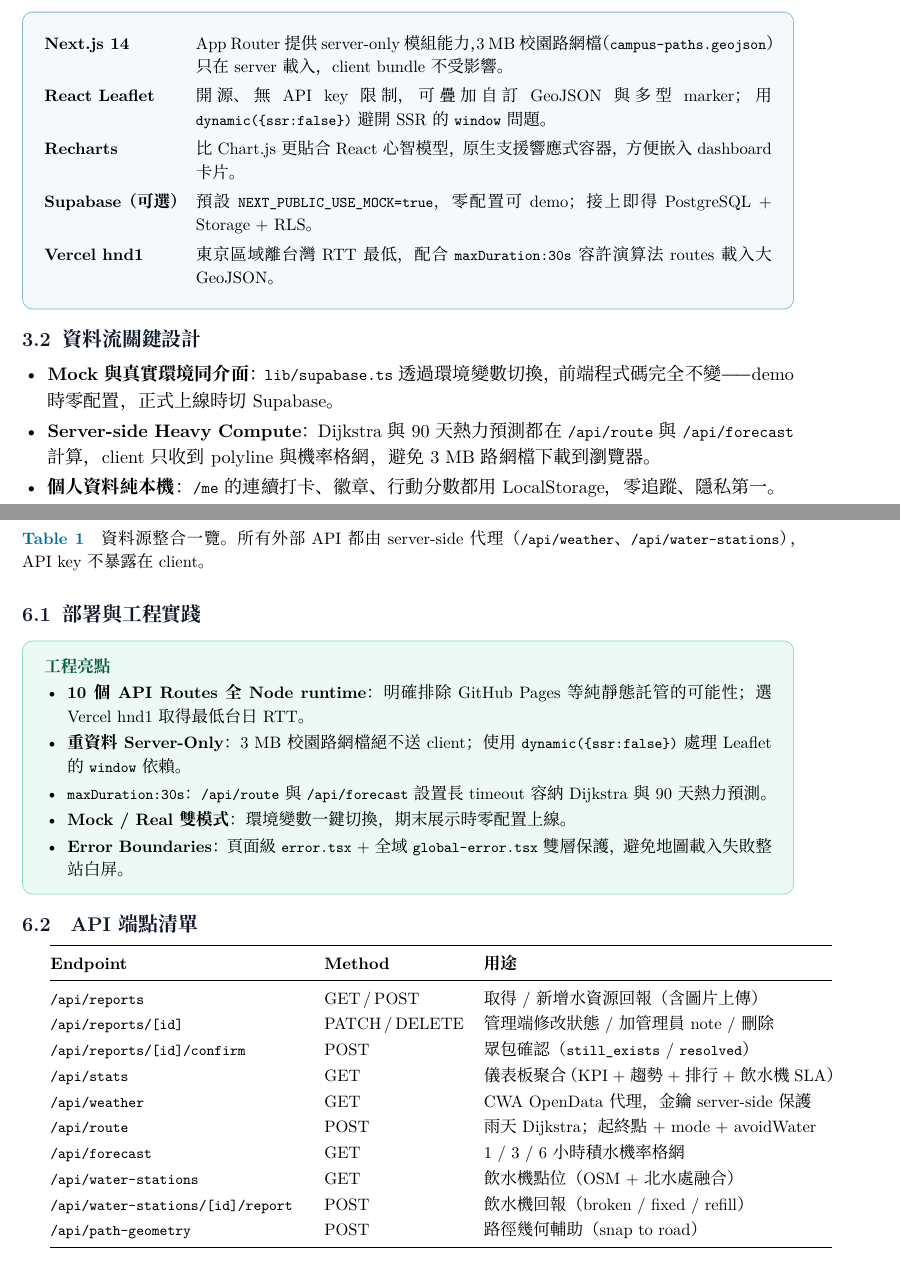
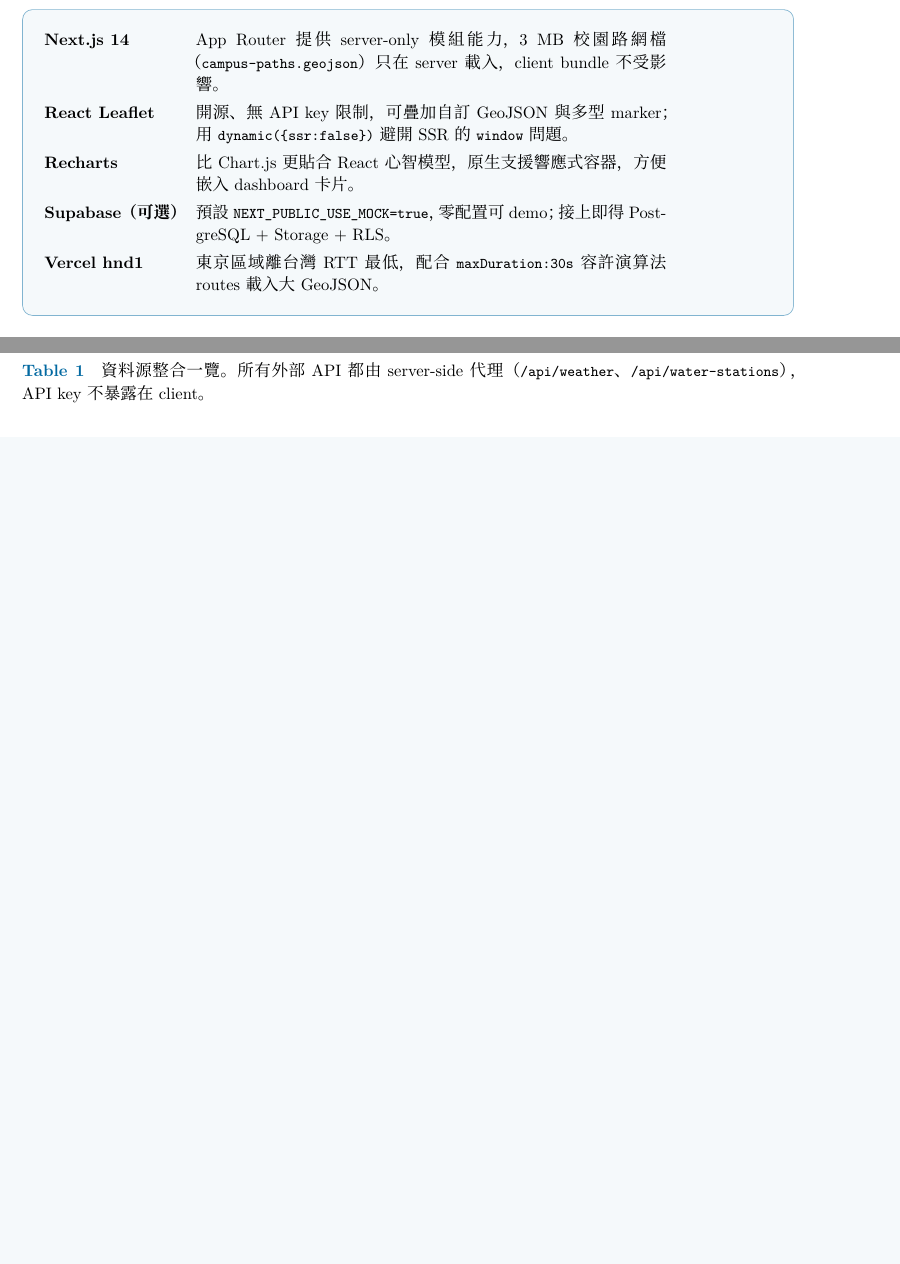
Before and after one commit to CdyTim630/ntu_water_map, a LaTeX document (report/report.tex): two parts of pages 4 and 11 of 13 before the commit and two parts of pages 3 and 9 of 10 after it, joined at a grey line, cut so that both start at the same text, the shorter picture padded with empty space. Compiled offline with XeLaTeX; a missing font is replaced by an installed copy or a similar font.

Commit message:
update report

```diff
--- a/report/report.tex
+++ b/report/report.tex
@@ -37,7 +37,7 @@
 \usetikzlibrary{positioning,shapes.geometric,arrows.meta,fit,backgrounds,calc}
 
 % 行距舒適
-\linespread{1.18}
+\linespread{1.12}
 
 % ─── 顏色 ───────────────────────────────────────────
 \definecolor{brand}{HTML}{0EA5E9}
@@ -325,22 +336,22 @@
 
 \begin{techbox}
 \renewcommand{\arraystretch}{1.25}
-\begin{tabularx}{\linewidth}{@{}p{2.8cm}X@{}}
+\begin{tabular}{@{}p{2.8cm}p{10cm}@{}}
 \textbf{Next.js 14} & App Router 提供 server-only 模組能力，3 MB 校園路網檔（\texttt{campus-paths.geojson}）只在 server 載入，client bundle 不受影響。\\
 \textbf{React Leaflet} & 開源、無 API key 限制，可疊加自訂 GeoJSON 與多型 marker；用 \texttt{dynamic(\{ssr:false\})} 避開 SSR 的 \texttt{window} 問題。\\
 \textbf{Recharts} & 比 Chart.js 更貼合 React 心智模型，原生支援響應式容器，方便嵌入 dashboard 卡片。\\
 \textbf{Supabase（可選）} & 預設 \texttt{NEXT\_PUBLIC\_USE\_MOCK=true}，零配置可 demo；接上即得 PostgreSQL + Storage + RLS。\\
 \textbf{Vercel hnd1} & 東京區域離台灣 RTT 最低，配合 \texttt{maxDuration:30s} 容許演算法 routes 載入大 GeoJSON。\\
-\end{tabularx}
+\end{tabular}
 \end{techbox}
 
-\subsection{資料流關鍵設計}
+% \subsection{資料流關鍵設計}
 
-\begin{itemize}
-\item \textbf{Mock 與真實環境同介面}：\texttt{lib/supabase.ts} 透過環境變數切換，前端程式碼完全不變 —— demo 時零配置，正式上線時切 Supabase。
-\item \textbf{Server-side Heavy Compute}：Dijkstra 與 90 天熱力預測都在 \texttt{/api/route} 與 \texttt{/api/forecast} 計算，client 只收到 polyline 與機率格網，避免 3 MB 路網檔下載到瀏覽器。
-\item \textbf{個人資料純本機}：\texttt{/me} 的連續打卡、徽章、行動分數都用 LocalStorage，零追蹤、隱私第一。
-\end{itemize}
+% \begin{itemize}
+% \item \textbf{Mock 與真實環境同介面}：\texttt{lib/supabase.ts} 透過環境變數切換，前端程式碼完全不變 —— demo 時零配置，正式上線時切 Supabase。
+% \item \textbf{Server-side Heavy Compute}：Dijkstra 與 90 天熱力預測都在 \texttt{/api/route} 與 \texttt{/api/forecast} 計算，client 只收到 polyline 與機率格網，避免 3 MB 路網檔下載到瀏覽器。
+% \item \textbf{個人資料純本機}：\texttt{/me} 的連續打卡、徽章、行動分數都用 LocalStorage，零追蹤、隱私第一。
+% \end{itemize}
 
 \clearpage
 
@@ -519,41 +530,41 @@
 \caption{資料源整合一覽。所有外部 API 都由 server-side 代理（\texttt{/api/weather}、\texttt{/api/water-stations}），API key 不暴露在 client。}
 \end{table}
 
-\subsection{部署與工程實踐}
+% \subsection{部署與工程實踐}
 
-\begin{accentbox}
-\textbf{\color{accent!50!black}工程亮點}
-\begin{itemize}
-\item \textbf{10 個 API Routes 全 Node runtime}：明確排除 GitHub Pages 等純靜態託管的可能性；選 Vercel hnd1 取得最低台日 RTT。
-\item \textbf{重資料 Server-Only}：3 MB 校園路網檔絕不送 client；使用 \texttt{dynamic(\{ssr:false\})} 處理 Leaflet 的 \texttt{window} 依賴。
-\item \texttt{maxDuration:30s}：\texttt{/api/route} 與 \texttt{/api/forecast} 設置長 timeout 容納 Dijkstra 與 90 天熱力預測。
-\item \textbf{Mock / Real 雙模式}：環境變數一鍵切換，期末展示時零配置上線。
-\item \textbf{Error Boundaries}：頁面級 \texttt{error.tsx} + 全域 \texttt{global-error.tsx} 雙層保護，避免地圖載入失敗整站白屏。
-\end{itemize}
-\end{accentbox}
+% \begin{accentbox}
+% \textbf{\color{accent!50!black}工程亮點}
+% \begin{itemize}
+% \item \textbf{10 個 API Routes 全 Node runtime}：明確排除 GitHub Pages 等純靜態託管的可能性；選 Vercel hnd1 取得最低台日 RTT。
+% \item \textbf{重資料 Server-Only}：3 MB 校園路網檔絕不送 client；使用 \texttt{dynamic(\{ssr:false\})} 處理 Leaflet 的 \texttt{window} 依賴。
+% \item \texttt{maxDuration:30s}：\texttt{/api/route} 與 \texttt{/api/forecast} 設置長 timeout 容納 Dijkstra 與 90 天熱力預測。
+% \item \textbf{Mock / Real 雙模式}：環境變數一鍵切換，期末展示時零配置上線。
+% \item \textbf{Error Boundaries}：頁面級 \texttt{error.tsx} + 全域 \texttt{global-error.tsx} 雙層保護，避免地圖載入失敗整站白屏。
+% \end{itemize}
+% \end{accentbox}
 
-\vspace{0.3em}\noindent\textbf{\large\color{ink}6.2\quad API 端點清單}
-\vspace{0.5em}
+% \vspace{0.3em}\noindent\textbf{\large\color{ink}6.2\quad API 端點清單}
+% \vspace{0.5em}
 
-{\small
-\renewcommand{\arraystretch}{1.1}
-\begin{tabular}{@{}p{5.4cm}l p{7.4cm}@{}}
-\toprule
-\textbf{Endpoint} & \textbf{Method} & \textbf{用途}\\
-\midrule
-\texttt{/api/reports} & GET\,/\,POST & 取得 / 新增水資源回報（含圖片上傳）\\
-\texttt{/api/reports/[id]} & PATCH\,/\,DELETE & 管理端修改狀態 / 加管理員 note / 刪除\\
-\texttt{/api/reports/[id]/confirm} & POST & 眾包確認（\texttt{still\_exists} / \texttt{resolved}）\\
-\texttt{/api/stats} & GET & 儀表板聚合（KPI + 趨勢 + 排行 + 飲水機 SLA）\\
-\texttt{/api/weather} & GET & CWA OpenData 代理，金鑰 server-side 保護\\
-\texttt{/api/route} & POST & 雨天 Dijkstra；起終點 + mode + avoidWater\\
-\texttt{/api/forecast} & GET & 1 / 3 / 6 小時積水機率格網\\
-\texttt{/api/water-stations} & GET & 飲水機點位（OSM + 北水處融合）\\
-\texttt{/api/water-stations/[id]/report} & POST & 飲水機回報（broken / fixed / refill）\\
-\texttt{/api/path-geometry} & POST & 路徑幾何輔助（snap to road）\\
-\bottomrule
-\end{tabular}
-}
+% {\small
+% \renewcommand{\arraystretch}{1.1}
+% \begin{tabular}{@{}p{5.4cm}l p{7.4cm}@{}}
+% \toprule
+% \textbf{Endpoint} & \textbf{Method} & \textbf{用途}\\
+% \midrule
+% \texttt{/api/reports} & GET\,/\,POST & 取得 / 新增水資源回報（含圖片上傳）\\
+% \texttt{/api/reports/[id]} & PATCH\,/\,DELETE & 管理端修改狀態 / 加管理員 note / 刪除\\
+% \texttt{/api/reports/[id]/confirm} & POST & 眾包確認（\texttt{still\_exists} / \texttt{resolved}）\\
+% \texttt{/api/stats} & GET & 儀表板聚合（KPI + 趨勢 + 排行 + 飲水機 SLA）\\
+% \texttt{/api/weather} & GET & CWA OpenData 代理，金鑰 server-side 保護\\
+% \texttt{/api/route} & POST & 雨天 Dijkstra；起終點 + mode + avoidWater\\
+% \texttt{/api/forecast} & GET & 1 / 3 / 6 小時積水機率格網\\
+% \texttt{/api/water-stations} & GET & 飲水機點位（OSM + 北水處融合）\\
+% \texttt{/api/water-stations/[id]/report} & POST & 飲水機回報（broken / fixed / refill）\\
+% \texttt{/api/path-geometry} & POST & 路徑幾何輔助（snap to road）\\
+% \bottomrule
+% \end{tabular}
+% }
 
 % ═══════════════════════════════════════════════════════
 % 7. 設計 + 結論 + 參考（讓 LaTeX 自動接續，避免無謂空頁）
```
Also changed, not shown: report/report.pdf, report/report.tex (71 more changed lines), 7 other files.
